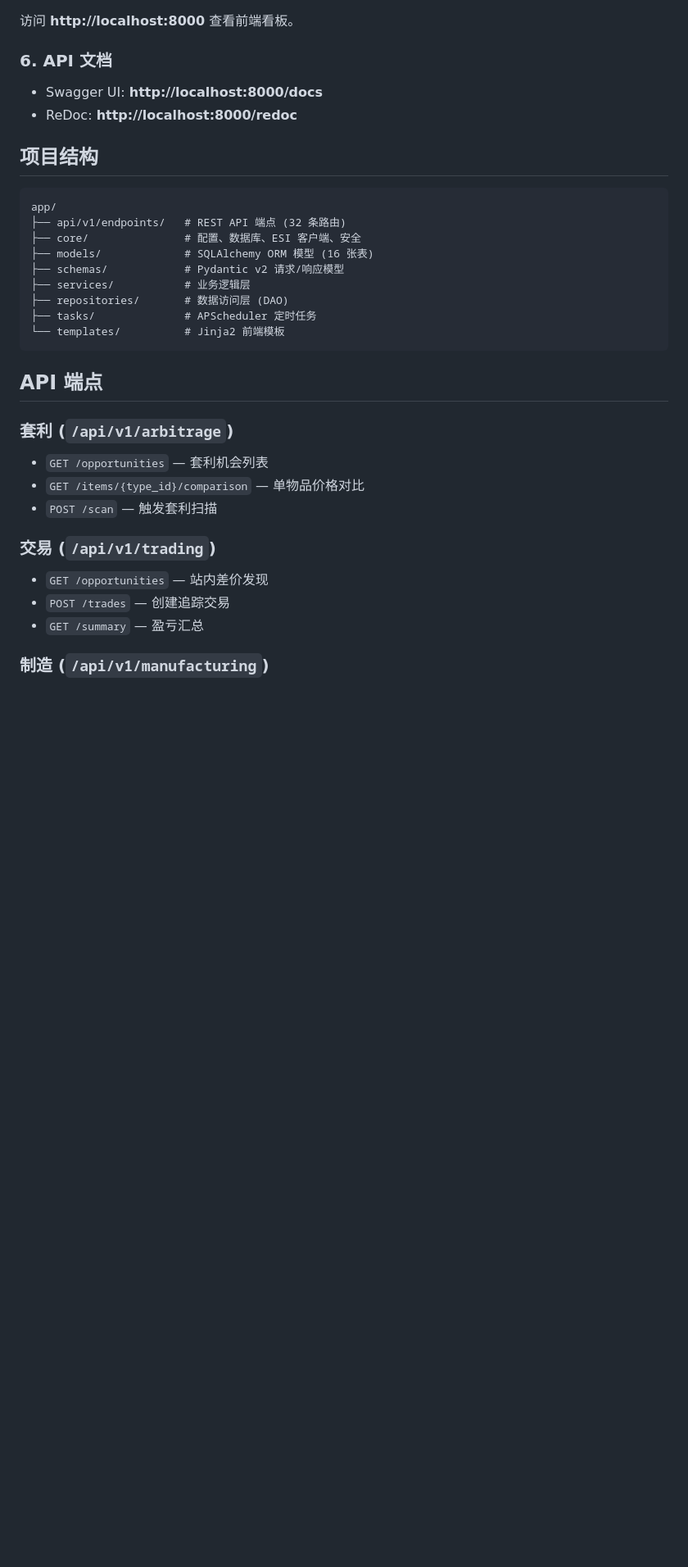
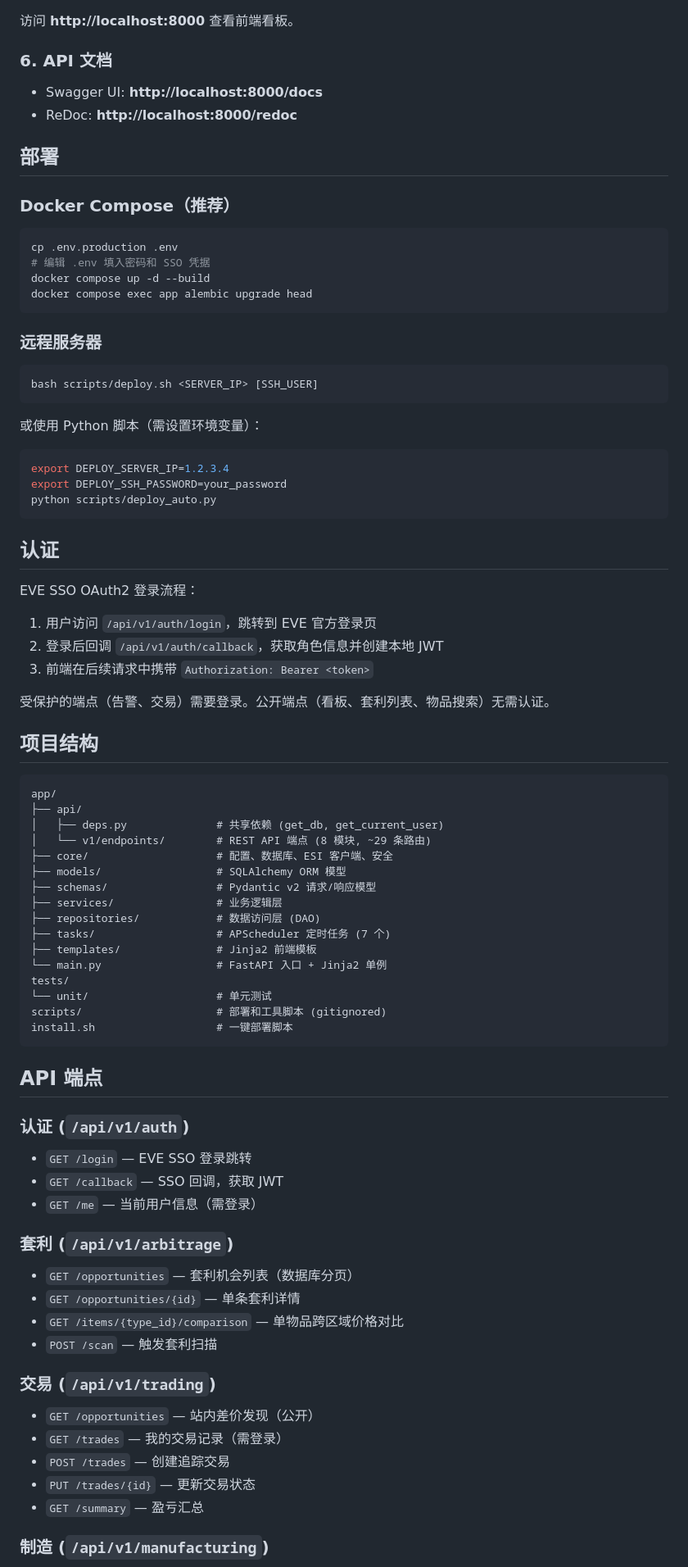
Before and after one commit to xiaqijun/eve-market-tool, a Markdown page: README.md, the part around one of its changes. Shown at 82% size. Rendered like a GitHub page; blank space fills up the shorter version.

````diff
--- a/README.md
+++ b/README.md
@@ -65,30 +73,83 @@ uv run uvicorn app.main:app --reload
 - Swagger UI: **http://localhost:8000/docs**
 - ReDoc: **http://localhost:8000/redoc**
 
+## 部署
+
+### Docker Compose（推荐）
+
+```bash
+cp .env.production .env
+# 编辑 .env 填入密码和 SSO 凭据
+docker compose up -d --build
+docker compose exec app alembic upgrade head
+```
+
+### 远程服务器
+
+```bash
+bash scripts/deploy.sh <SERVER_IP> [SSH_USER]
+```
+
+或使用 Python 脚本（需设置环境变量）：
+
+```bash
+export DEPLOY_SERVER_IP=1.2.3.4
+export DEPLOY_SSH_PASSWORD=your_password
+python scripts/deploy_auto.py
+```
+
+## 认证
+
+EVE SSO OAuth2 登录流程：
+
+1. 用户访问 `/api/v1/auth/login`，跳转到 EVE 官方登录页
+2. 登录后回调 `/api/v1/auth/callback`，获取角色信息并创建本地 JWT
+3. 前端在后续请求中携带 `Authorization: Bearer <token>`
+
+受保护的端点（告警、交易）需要登录。公开端点（看板、套利列表、物品搜索）无需认证。
+
 ## 项目结构
 
 ```
 app/
-├── api/v1/endpoints/   # REST API 端点 (32 条路由)
-├── core/               # 配置、数据库、ESI 客户端、安全
-├── models/             # SQLAlchemy ORM 模型 (16 张表)
-├── schemas/            # Pydantic v2 请求/响应模型
-├── services/           # 业务逻辑层
-├── repositories/       # 数据访问层 (DAO)
-├── tasks/              # APScheduler 定时任务
-└── templates/          # Jinja2 前端模板
+├── api/
+│   ├── deps.py              # 共享依赖 (get_db, get_current_user)
+│   └── v1/endpoints/        # REST API 端点 (8 模块, ~29 条路由)
+├── core/                    # 配置、数据库、ESI 客户端、安全
+├── models/                  # SQLAlchemy ORM 模型
+├── schemas/                 # Pydantic v2 请求/响应模型
+├── services/                # 业务逻辑层
+├── repositories/            # 数据访问层 (DAO)
+├── tasks/                   # APScheduler 定时任务 (7 个)
+├── templates/               # Jinja2 前端模板
+└── main.py                  # FastAPI 入口 + Jinja2 单例
+tests/
+└── unit/                    # 单元测试
+scripts/                     # 部署和工具脚本 (gitignored)
+install.sh                   # 一键部署脚本
 ```
 
 ## API 端点
 
+### 认证 (`/api/v1/auth`)
+
+- `GET /login` — EVE SSO 登录跳转
+- `GET /callback` — SSO 回调，获取 JWT
+- `GET /me` — 当前用户信息（需登录）
+
 ### 套利 (`/api/v1/arbitrage`)
-- `GET /opportunities` — 套利机会列表
-- `GET /items/{type_id}/comparison` — 单物品价格对比
+
+- `GET /opportunities` — 套利机会列表（数据库分页）
+- `GET /opportunities/{id}` — 单条套利详情
+- `GET /items/{type_id}/comparison` — 单物品跨区域价格对比
 - `POST /scan` — 触发套利扫描
 
 ### 交易 (`/api/v1/trading`)
-- `GET /opportunities` — 站内差价发现
+
+- `GET /opportunities` — 站内差价发现（公开）
+- `GET /trades` — 我的交易记录（需登录）
 - `POST /trades` — 创建追踪交易
+- `PUT /trades/{id}` — 更新交易状态
 - `GET /summary` — 盈亏汇总
 
 ### 制造 (`/api/v1/manufacturing`)
````
Also changed, not shown: other parts of README.md (+41 -14 lines).
